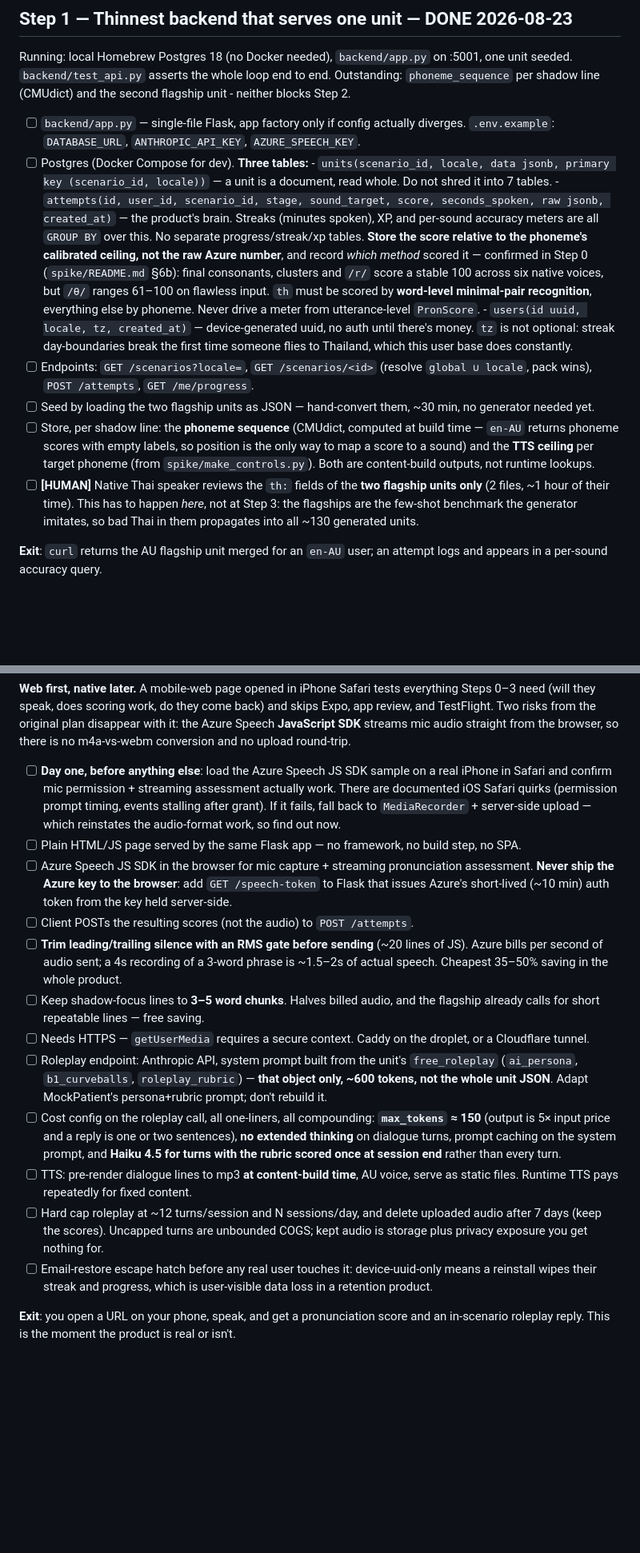
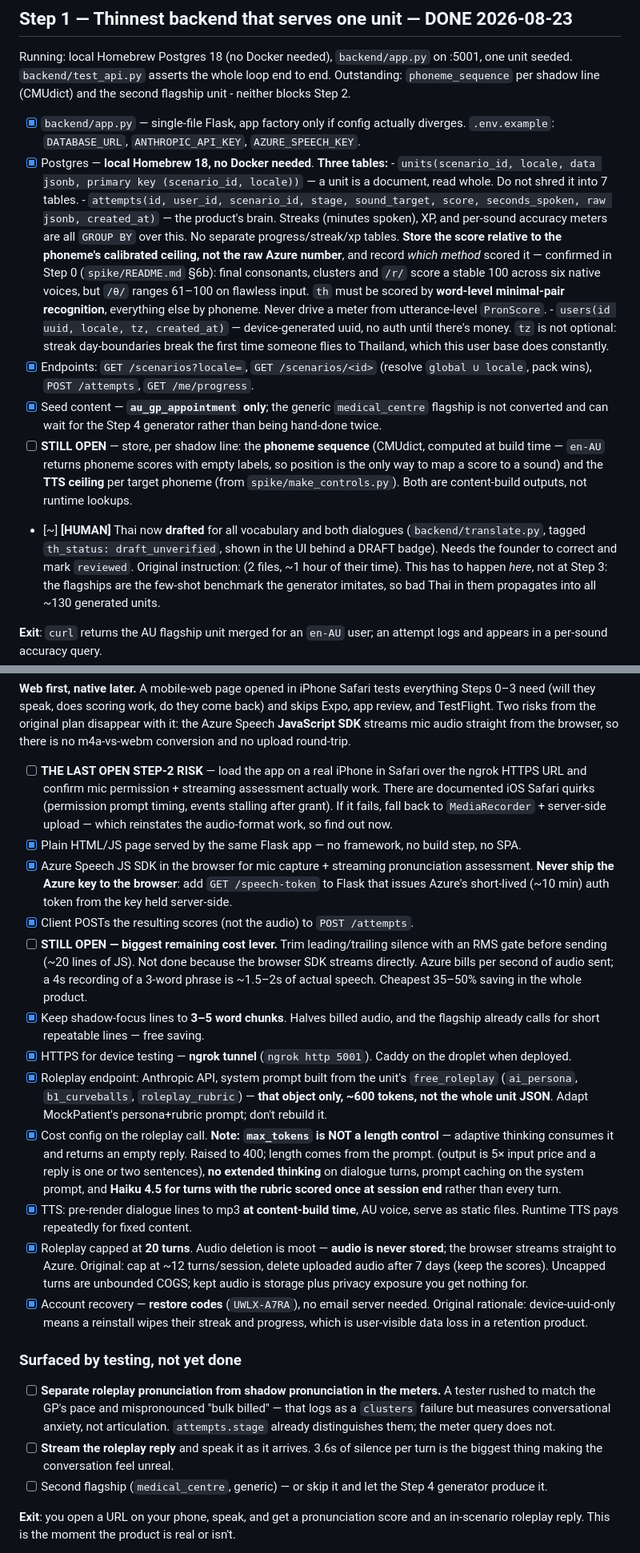
Before and after one commit to hemmachat/banana-english, a Markdown page: PLAN.md, 2 parts joined by grey strips. Shown at 80% size. Drawn GitHub-style; blank space fills up the shorter version.

```diff
--- a/PLAN.md
+++ b/PLAN.md
@@ -63,9 +94,9 @@ Running: local Homebrew Postgres 18 (no Docker needed), `backend/app.py` on :500
 line (CMUdict) and the second flagship unit - neither blocks Step 2.
 
 
-- [ ] `backend/app.py` — single-file Flask, app factory only if config actually diverges.
+- [x] `backend/app.py` — single-file Flask, app factory only if config actually diverges.
       `.env.example`: `DATABASE_URL`, `ANTHROPIC_API_KEY`, `AZURE_SPEECH_KEY`.
-- [ ] Postgres (Docker Compose for dev). **Three tables:**
+- [x] Postgres — **local Homebrew 18, no Docker needed**. **Three tables:**
       - `units(scenario_id, locale, data jsonb, primary key (scenario_id, locale))`
         — a unit is a document, read whole. Do not shred it into 7 tables.
       - `attempts(id, user_id, scenario_id, stage, sound_target, score, seconds_spoken, raw jsonb, created_at)`
@@ -79,14 +110,17 @@ line (CMUdict) and the second flagship unit - neither blocks Step 2.
       - `users(id uuid, locale, tz, created_at)` — device-generated uuid, no auth until there's money.
         `tz` is not optional: streak day-boundaries break the first time someone flies to Thailand,
         which this user base does constantly.
-- [ ] Endpoints: `GET /scenarios?locale=`, `GET /scenarios/<id>` (resolve `global ∪ locale`, pack wins),
+- [x] Endpoints: `GET /scenarios?locale=`, `GET /scenarios/<id>` (resolve `global ∪ locale`, pack wins),
       `POST /attempts`, `GET /me/progress`.
-- [ ] Seed by loading the two flagship units as JSON — hand-convert them, ~30 min, no generator needed yet.
-- [ ] Store, per shadow line: the **phoneme sequence** (CMUdict, computed at build time — `en-AU` returns
+- [x] Seed content — **`au_gp_appointment` only**; the generic `medical_centre` flagship is not converted
+      and can wait for the Step 4 generator rather than being hand-done twice.
+- [ ] **STILL OPEN** — store, per shadow line: the **phoneme sequence** (CMUdict, computed at build time — `en-AU` returns
       phoneme scores with empty labels, so position is the only way to map a score to a sound) and the
       **TTS ceiling** per target phoneme (from `spike/make_controls.py`). Both are content-build outputs,
       not runtime lookups.
-- [ ] **[HUMAN]** Native Thai speaker reviews the `th:` fields of the **two flagship units only** (2 files,
+- [~] **[HUMAN]** Thai now **drafted** for all vocabulary and both dialogues (`backend/translate.py`,
+      tagged `th_status: draft_unverified`, shown in the UI behind a DRAFT badge). Needs the founder to
+      correct and mark `reviewed`. Original instruction: (2 files,
       ~1 hour of their time). This has to happen *here*, not at Step 3: the flagships are the few-shot
       benchmark the generator imitates, so bad Thai in them propagates into all ~130 generated units.
 
@@ -132,35 +166,48 @@ The middle stages are content plumbing; they prove nothing new.
 Two risks from the original plan disappear with it: the Azure Speech **JavaScript SDK** streams mic audio
 straight from the browser, so there is no m4a-vs-webm conversion and no upload round-trip.
 
-- [ ] **Day one, before anything else**: load the Azure Speech JS SDK sample on a real iPhone in Safari
+- [ ] **THE LAST OPEN STEP-2 RISK** — load the app on a real iPhone in Safari over the ngrok HTTPS URL
       and confirm mic permission + streaming assessment actually work. There are documented iOS Safari
       quirks (permission prompt timing, events stalling after grant). If it fails, fall back to
       `MediaRecorder` + server-side upload — which reinstates the audio-format work, so find out now.
-- [ ] Plain HTML/JS page served by the same Flask app — no framework, no build step, no SPA.
-- [ ] Azure Speech JS SDK in the browser for mic capture + streaming pronunciation assessment.
+- [x] Plain HTML/JS page served by the same Flask app — no framework, no build step, no SPA.
+- [x] Azure Speech JS SDK in the browser for mic capture + streaming pronunciation assessment.
       **Never ship the Azure key to the browser**: add `GET /speech-token` to Flask that issues Azure's
       short-lived (~10 min) auth token from the key held server-side.
-- [ ] Client POSTs the resulting scores (not the audio) to `POST /attempts`.
-- [ ] **Trim leading/trailing silence with an RMS gate before sending** (~20 lines of JS). Azure bills
+- [x] Client POSTs the resulting scores (not the audio) to `POST /attempts`.
+- [ ] **STILL OPEN — biggest remaining cost lever.** Trim leading/trailing silence with an RMS gate
+      before sending (~20 lines of JS). Not done because the browser SDK streams directly. Azure bills
       per second of audio sent; a 4s recording of a 3-word phrase is ~1.5–2s of actual speech. Cheapest
       35–50% saving in the whole product.
-- [ ] Keep shadow-focus lines to **3–5 word chunks**. Halves billed audio, and the flagship already
+- [x] Keep shadow-focus lines to **3–5 word chunks**. Halves billed audio, and the flagship already
       calls for short repeatable lines — free saving.
-- [ ] Needs HTTPS — `getUserMedia` requires a secure context. Caddy on the droplet, or a Cloudflare tunnel.
-- [ ] Roleplay endpoint: Anthropic API, system prompt built from the unit's `free_roleplay`
+- [x] HTTPS for device testing — **ngrok tunnel** (`ngrok http 5001`). Caddy on the droplet when deployed.
+- [x] Roleplay endpoint: Anthropic API, system prompt built from the unit's `free_roleplay`
       (`ai_persona`, `b1_curveballs`, `roleplay_rubric`) — **that object only, ~600 tokens, not the whole
       unit JSON**. Adapt MockPatient's persona+rubric prompt; don't rebuild it.
-- [ ] Cost config on the roleplay call, all one-liners, all compounding: **`max_tokens` ≈ 150** (output
+- [x] Cost config on the roleplay call. **Note: `max_tokens` is NOT a length control** — adaptive
+      thinking consumes it and returns an empty reply. Raised to 400; length comes from the prompt. (output
       is 5× input price and a reply is one or two sentences), **no extended thinking** on dialogue turns,
       prompt caching on the system prompt, and **Haiku 4.5 for turns with the rubric scored once at
       session end** rather than every turn.
-- [ ] TTS: pre-render dialogue lines to mp3 **at content-build time**, AU voice, serve as static files.
+- [x] TTS: pre-render dialogue lines to mp3 **at content-build time**, AU voice, serve as static files.
       Runtime TTS pays repeatedly for fixed content.
-- [ ] Hard cap roleplay at ~12 turns/session and N sessions/day, and delete uploaded audio after 7 days
+- [x] Roleplay capped at **20 turns**. Audio deletion is moot — **audio is never stored**; the
+      browser streams straight to Azure. Original: cap at ~12 turns/session, delete uploaded audio after 7 days
       (keep the scores). Uncapped turns are unbounded COGS; kept audio is storage plus privacy exposure
       you get nothing for.
-- [ ] Email-restore escape hatch before any real user touches it: device-uuid-only means a reinstall
+- [x] Account recovery — **restore codes** (`UWLX-A7RA`), no email server needed. Original rationale: device-uuid-only means a reinstall
       wipes their streak and progress, which is user-visible data loss in a retention product.
+
+### Surfaced by testing, not yet done
+
+- [ ] **Separate roleplay pronunciation from shadow pronunciation in the meters.** A tester rushed to
+      match the GP's pace and mispronounced "bulk billed" — that logs as a `clusters` failure but
+      measures conversational anxiety, not articulation. `attempts.stage` already distinguishes them;
+      the meter query does not.
+- [ ] **Stream the roleplay reply** and speak it as it arrives. 3.6s of silence per turn is the
+      biggest thing making the conversation feel unreal.
+- [ ] Second flagship (`medical_centre`, generic) — or skip it and let the Step 4 generator produce it.
 
 **Exit**: you open a URL on your phone, speak, and get a pronunciation score and an in-scenario roleplay
 reply. This is the moment the product is real or isn't.
```
Also changed, not shown: other parts of PLAN.md (+43 -10 lines).
